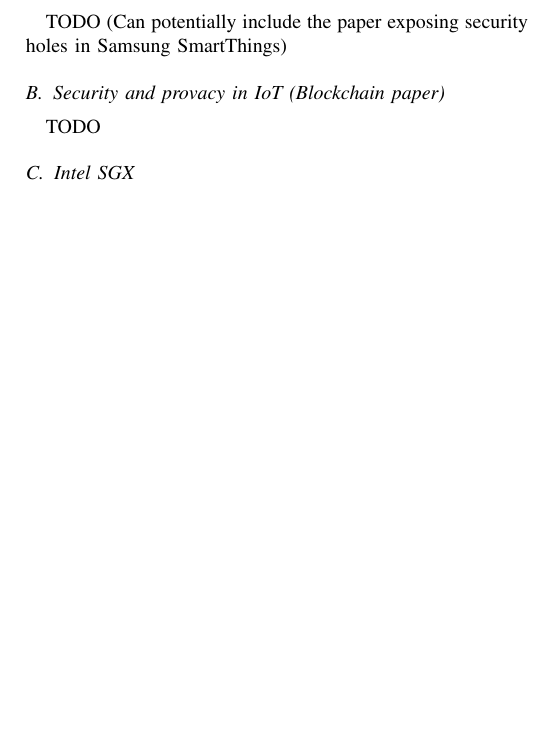
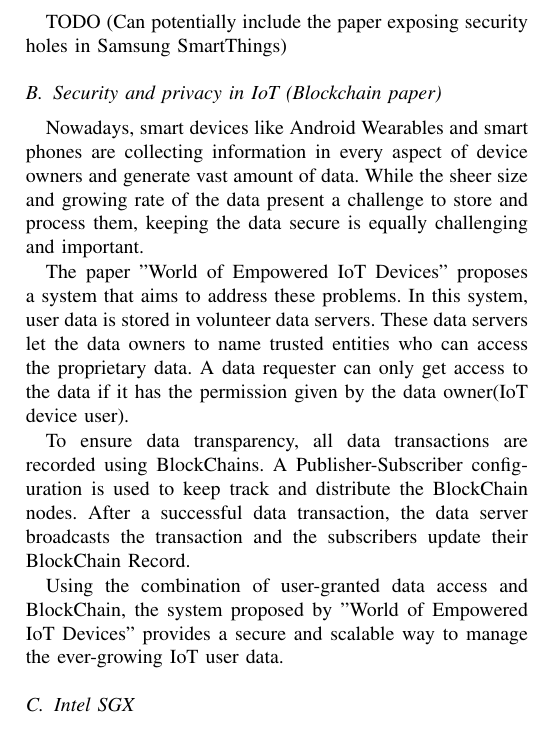
Before and after one commit to aravindsagar/cs523-docs, a LaTeX paper (doc/mid-sem-report/mid_sem_report.tex, which reads doc/mid-sem-report/bg.tex): part of one column of page 1 of 2 before the commit and part of one column of page 1 of 3 after it, cut so that both start at the same text, the shorter picture padded with empty space. Compiled offline with pdfLaTeX; a missing font is replaced by an installed copy or a similar font; a LaTeX package or settings file that is missing is left out.

Commit message:
Adding explaination to BlockChain paper in background section

```diff
--- a/doc/mid-sem-report/bg.tex
+++ b/doc/mid-sem-report/bg.tex
@@ -2,8 +2,14 @@
 TODO
 (Can potentially include the paper exposing security holes in Samsung SmartThings)
 
-\subsection{Security and provacy in IoT (Blockchain paper)}
-TODO
+\subsection{Security and privacy in IoT (Blockchain paper)}
+Nowadays, smart devices like Android Wearables and smart phones are collecting information in every aspect of device owners and generate vast amount of data. While the sheer size and growing rate of the data present a challenge to store and process them, keeping the data secure is equally challenging and important.
+
+The paper "World of Empowered IoT Devices" proposes a system that aims to address these problems. In this system, user data is stored in volunteer data servers. These data servers let the data owners to name trusted entities who can access the proprietary data. A data requester can only get access to the data if it has the permission given by the data owner(IoT device user).
+
+To ensure data transparency, all data transactions are recorded using BlockChains. A Publisher-Subscriber configuration is used to keep track and distribute the BlockChain nodes. After a successful data transaction, the data server broadcasts the transaction and the subscribers update their BlockChain Record.
+
+Using the combination of user-granted data access and BlockChain, the system proposed by "World of Empowered IoT Devices" provides a secure and scalable way to manage the ever-growing IoT user data.
 
 \subsection{Intel SGX}
 TODO
```
